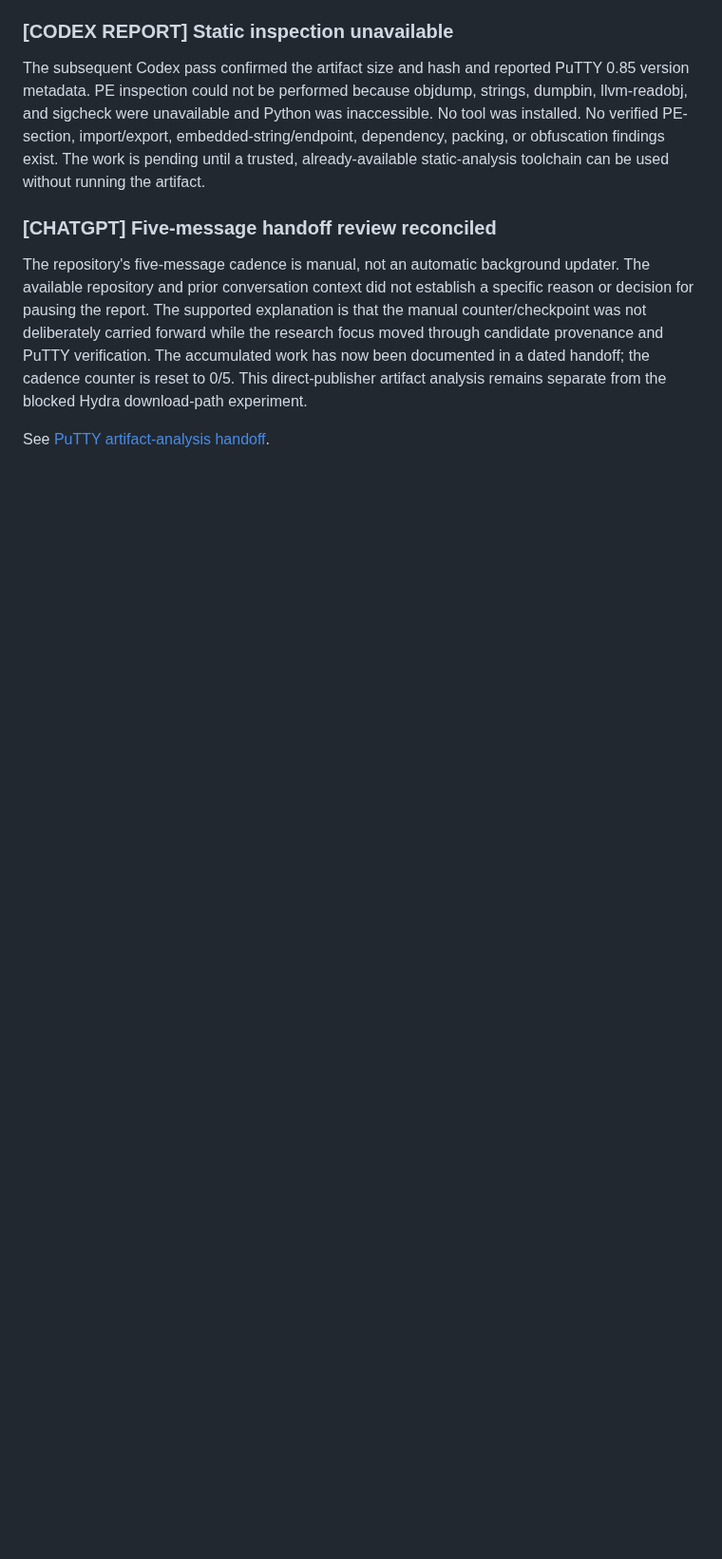
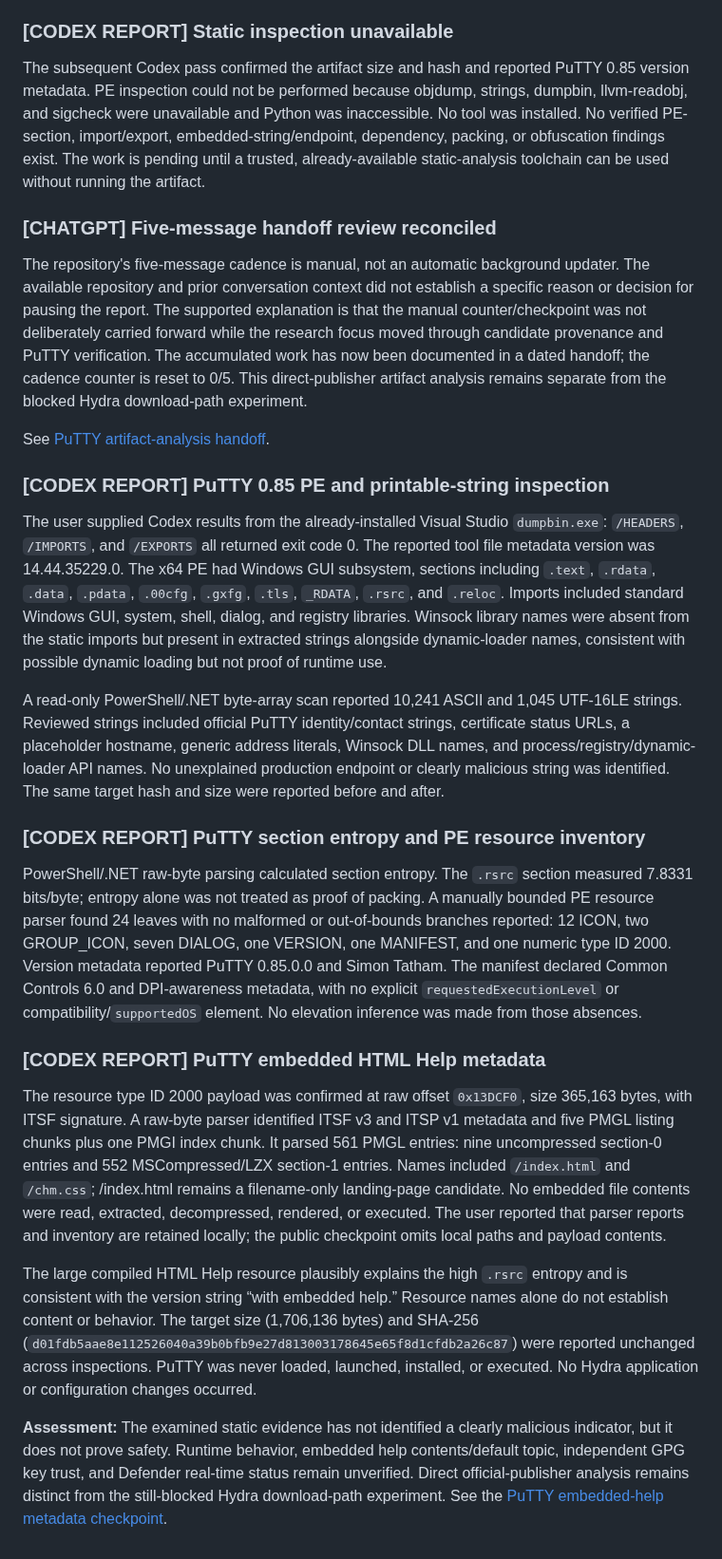
Before and after one commit to rudra-khandelwal/hydra, a Markdown page: research/DIARY.md, the part around the change. Shown at 95% size. Drawn GitHub-style; blank space fills up the shorter version.

Commit message:
Record PuTTY static-analysis and embedded-help results

```diff
--- a/research/DIARY.md
+++ b/research/DIARY.md
@@ -182,3 +182,19 @@ The subsequent Codex pass confirmed the artifact size and hash and reported PuTT
 The repository's five-message cadence is manual, not an automatic background updater. The available repository and prior conversation context did not establish a specific reason or decision for pausing the report. The supported explanation is that the manual counter/checkpoint was not deliberately carried forward while the research focus moved through candidate provenance and PuTTY verification. The accumulated work has now been documented in a dated handoff; the cadence counter is reset to 0/5. This direct-publisher artifact analysis remains separate from the blocked Hydra download-path experiment.
 
 See [PuTTY artifact-analysis handoff](checkpoints/2026-11-04-putty-static-analysis-handoff.md).
+
+
+### [CODEX REPORT] PuTTY 0.85 PE and printable-string inspection
+The user supplied Codex results from the already-installed Visual Studio `dumpbin.exe`: `/HEADERS`, `/IMPORTS`, and `/EXPORTS` all returned exit code 0. The reported tool file metadata version was 14.44.35229.0. The x64 PE had Windows GUI subsystem, sections including `.text`, `.rdata`, `.data`, `.pdata`, `.00cfg`, `.gxfg`, `.tls`, `_RDATA`, `.rsrc`, and `.reloc`. Imports included standard Windows GUI, system, shell, dialog, and registry libraries. Winsock library names were absent from the static imports but present in extracted strings alongside dynamic-loader names, consistent with possible dynamic loading but not proof of runtime use.
+
+A read-only PowerShell/.NET byte-array scan reported 10,241 ASCII and 1,045 UTF-16LE strings. Reviewed strings included official PuTTY identity/contact strings, certificate status URLs, a placeholder hostname, generic address literals, Winsock DLL names, and process/registry/dynamic-loader API names. No unexplained production endpoint or clearly malicious string was identified. The same target hash and size were reported before and after.
+
+### [CODEX REPORT] PuTTY section entropy and PE resource inventory
+PowerShell/.NET raw-byte parsing calculated section entropy. The `.rsrc` section measured 7.8331 bits/byte; entropy alone was not treated as proof of packing. A manually bounded PE resource parser found 24 leaves with no malformed or out-of-bounds branches reported: 12 ICON, two GROUP_ICON, seven DIALOG, one VERSION, one MANIFEST, and one numeric type ID 2000. Version metadata reported PuTTY 0.85.0.0 and Simon Tatham. The manifest declared Common Controls 6.0 and DPI-awareness metadata, with no explicit `requestedExecutionLevel` or compatibility/`supportedOS` element. No elevation inference was made from those absences.
+
+### [CODEX REPORT] PuTTY embedded HTML Help metadata
+The resource type ID 2000 payload was confirmed at raw offset `0x13DCF0`, size 365,163 bytes, with ITSF signature. A raw-byte parser identified ITSF v3 and ITSP v1 metadata and five PMGL listing chunks plus one PMGI index chunk. It parsed 561 PMGL entries: nine uncompressed section-0 entries and 552 MSCompressed/LZX section-1 entries. Names included `/index.html` and `/chm.css`; /index.html remains a filename-only landing-page candidate. No embedded file contents were read, extracted, decompressed, rendered, or executed. The user reported that parser reports and inventory are retained locally; the public checkpoint omits local paths and payload contents.
+
+The large compiled HTML Help resource plausibly explains the high `.rsrc` entropy and is consistent with the version string “with embedded help.” Resource names alone do not establish content or behavior. The target size (1,706,136 bytes) and SHA-256 (`d01fdb5aae8e112526040a39b0bfb9e27d813003178645e65f8d1cfdb2a26c87`) were reported unchanged across inspections. PuTTY was never loaded, launched, installed, or executed. No Hydra application or configuration changes occurred.
+
+**Assessment:** The examined static evidence has not identified a clearly malicious indicator, but it does not prove safety. Runtime behavior, embedded help contents/default topic, independent GPG key trust, and Defender real-time status remain unverified. Direct official-publisher analysis remains distinct from the still-blocked Hydra download-path experiment. See the [PuTTY embedded-help metadata checkpoint](https://github.com/rudra-khandelwal/hydra/blob/main/research/checkpoints/2026-11-04-putty-embedded-help-metadata.md).
```
